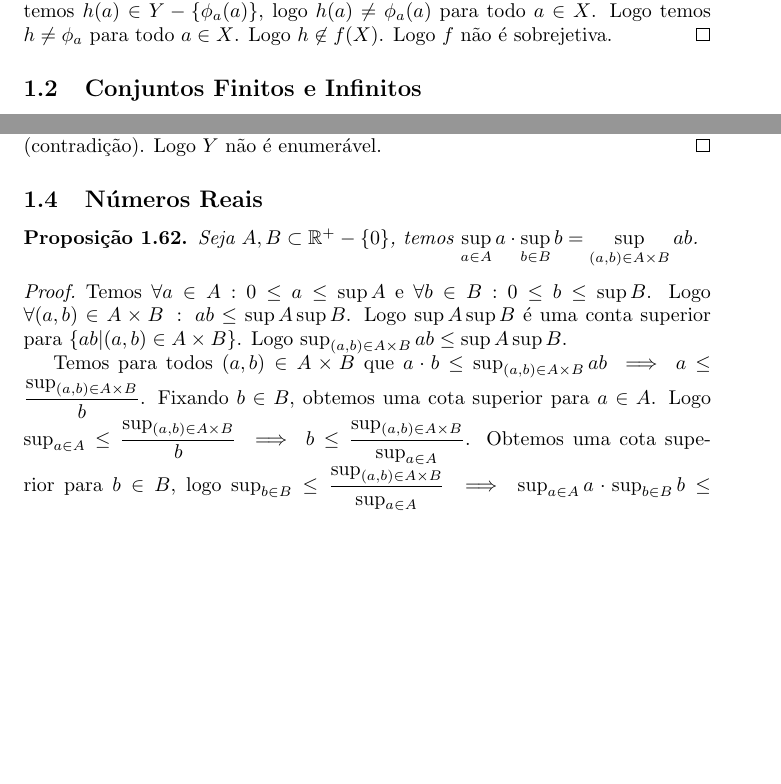
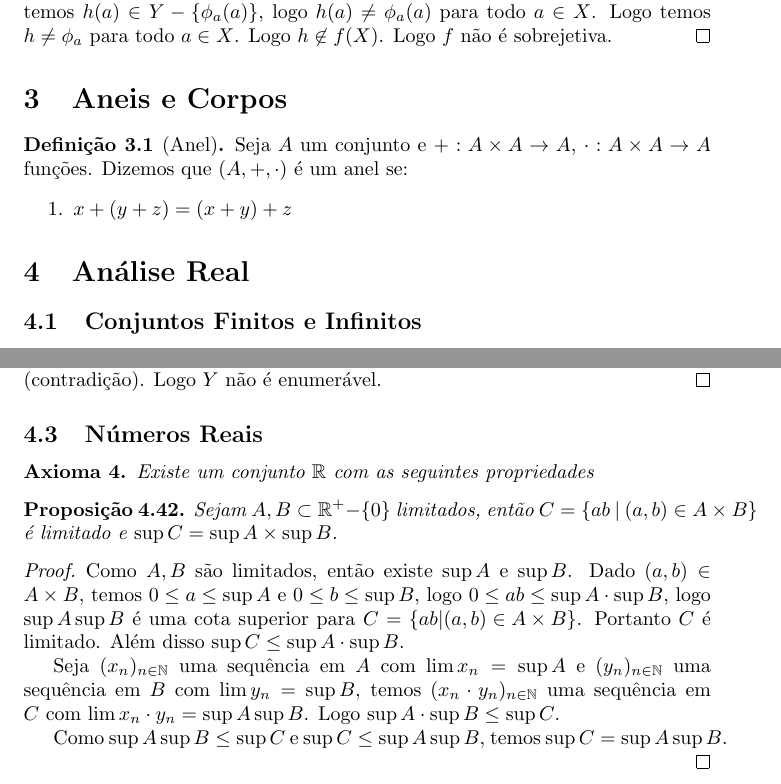
Before and after one commit to TalesAmaral/latex, a LaTeX document (analise.tex): two parts of pages 5 and 23 of 30, joined at a grey line, cut so that both start at the same text, the shorter picture padded with empty space. Compiled offline with pdfLaTeX.

Commit message:
atualizando

```diff
--- a/analise.tex
+++ b/analise.tex
@@ -3,6 +3,7 @@
 \usepackage{amsthm}
 \usepackage{amssymb}
 \usepackage{mathtools}
+\usepackage{imakeidx}
 \usepackage{amsmath}
 \theoremstyle{plain}
 \newtheorem{axioma}{Axioma}
@@ -204,6 +210,15 @@
 %\begin{proof}
 	%Definindo $\phi: Z \to W$, que associa $h\in Z$ a $g: Y \to Y$, definida por $g(y) = f(h(f^{-1}(y)))$.  Como $g$ é composição de bijeções, temos $g$ bijeção. Logo $g\in W$.  Se $\phi(h) = \phi(p)$, temos $f(h(f^{-1}(y))) = f(p(f^{-1}(y)))$ para todo $y\in Y$. Como $f$ é injetiva, temos $h(f^{-1}(y)) = p(f^{-1}(y))$.  Tomando $y = f(x)$, para $x\in X$, temos $h(f^{-1}(f(x))) = p(f^{-1}(f(x))) \implies h(x) = p(x)$ para todo $x\in X$. Logo $h = p$.
 %\end{proof}
+\section{Aneis e Corpos}
+
+\begin{definicao}[Anel]
+	Seja $A$ um conjunto e $+ : A\times A \to A$, $\cdot : A \times A \to A$ funções. Dizemos que $(A, +, \cdot) $ é um anel se:
+	\begin{enumerate}
+		\item $ x+ (y+z) = (x+y) + z $
+	\end{enumerate}
+\end{definicao}
+\section{Análise Real}
 \subsection{Conjuntos Finitos e Infinitos}
 \subsubsection{Números naturais}
 \paragraph{Temos como conceitos primitivos o conjunto dos naturais, denotado por $\mathbb{N}$, cujos elementos são os números naturais, e uma função $s:\mathbb{N} \to \mathbb{N}$. Para cada $n\in \mathbb{N}$, o número $s(n)$ é o sucessor de $n$.  Temos os axiomas:}
@@ -890,11 +905,20 @@
 \end{proof}
 \subsection{Números Reais}
 
+\begin{axioma}
+	Existe um conjunto $\mathbb{R}$ com as seguintes propriedades
+\end{axioma}
 \begin{prop}
-	Seja $A,B\subset \mathbb{R}^{+}-\left\{0\right\}$, temos $\displaystyle\sup_{a\in A } a \cdot \displaystyle\sup_{b\in B} b = \displaystyle\sup_{(a,b)\in A\times B} ab$.
+	Sejam $A,B\subset \mathbb{R}^{+}-\left\{0\right\}$ limitados, então $C = \left\{ ab \: | \: (a,b) \in A\times B \right\}$ é limitado e $\sup C = \sup A \times \sup B$.
 \end{prop}
 \begin{proof}
-	%carro
-	Temos $\forall a \in A : 0 \leq a \leq \sup A$ e $\forall b \in B : 0\leq b \leq \sup B$. Logo $\forall (a,b)\in A\times B \: : \: ab \leq \sup A \sup B$. Logo $\sup A \sup B$ é uma conta superior para $\left\{ ab | (a,b) \in A\times B \right\}$. Logo $\sup_{(a,b) \in A\times B} ab \leq \sup A \sup B$.
+	Como $A,B$ são limitados, então existe $\sup A$ e $\sup B$.
+	Dado $(a,b) \in A\times B$, temos $ 0 \leq a \leq \sup A $ e $0\leq b \leq \sup B$, logo $0\leq ab \leq \sup A\cdot \sup B$, logo $\sup A \sup B$ é uma cota superior para $ C = \left\{ ab | (a,b) \in A\times B \right\}$. Portanto $C$ é limitado.  Além disso $\sup C  \leq \sup A \cdot \sup B$.
 
-Temos para todos $(a,b)\in A\times B$ que $a\cdot b \leq \sup_{(a,b)\in A\times B} ab \implies a \leq \dfrac{\sup_{(a,b)\in A\times B}}{b}$. Fixando $b \in B$, obtemos uma cota superior para $a\in A$. Logo $\sup_{a\in A} \leq \dfrac{\sup_{(a,b)\in A\times B}}{b} \implies  b \leq \dfrac{\sup_{(a,b)\in A\times B}}{\sup_{a\in A} }$. Obtemos uma cota superior para $b\in B$, logo $\sup_{b\in B} \leq \dfrac{\sup_{(a,b)\in A\times B}}{\sup_{a\in A} } \implies \sup_{a\in A } a \cdot \sup_{b\in B} b \leq \sup_{(a,b)\in A\times B} $
+
+	Seja $(x_n)_{n\in \mathbb{N}}$ uma sequência em $A$ com $\lim x_n = \sup A$ e $(y_n)_{n\in \mathbb{N}}$ uma sequência em $B$ com $\lim y_n = \sup B$, temos $(x_n\cdot y_n)_{n \in \mathbb{N}}$ uma sequência em $C$ com $\lim x_n \cdot y_n = \sup A \sup B$. Logo $\sup A \cdot \sup B  \leq \sup C$.
+
+
+	Como $\sup A \sup B \leq \sup C$ e $\sup C \leq \sup A \sup B$, temos $\sup C = \sup A \sup B$.
+
+\end{proof}
```
Also changed, not shown: analise.pdf, analise.tex (14 more changed lines), 2 other files.
